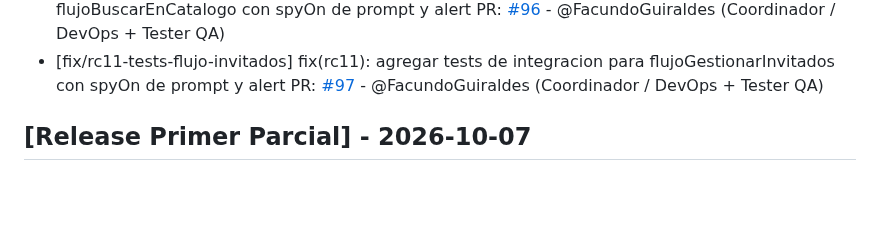
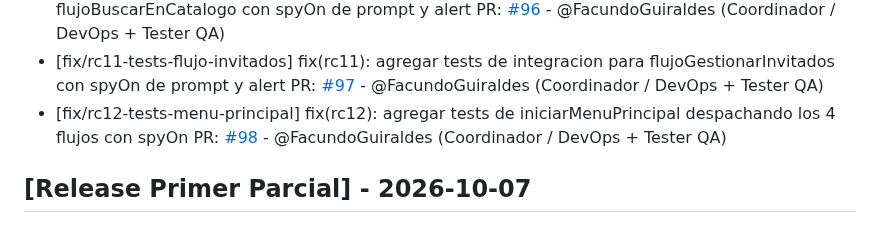
Before and after one commit to carolabenvenuto-uces/planit, a Markdown page: changelog.md, the part around the change. Rendered like a GitHub page; blank space fills up the shorter version.

Commit message:
docs(changelog): registrar PR #98 (RC12) en seccion Fixed

```diff
--- a/changelog.md
+++ b/changelog.md
@@ -26,6 +26,7 @@
 - [fix/rc9-tests-flujo-presupuesto] fix(rc9): agregar tests de integracion para flujoCalcularPresupuesto con spyOn de prompt y alert PR: [#95](https://github.com/carolabenvenuto-uces/planit/pull/95) - @FacundoGuiraldes (Coordinador / DevOps + Tester QA)
 - [fix/rc10-tests-flujo-buscar-catalogo] fix(rc10): agregar tests de integracion para flujoBuscarEnCatalogo con spyOn de prompt y alert PR: [#96](https://github.com/carolabenvenuto-uces/planit/pull/96) - @FacundoGuiraldes (Coordinador / DevOps + Tester QA)
 - [fix/rc11-tests-flujo-invitados] fix(rc11): agregar tests de integracion para flujoGestionarInvitados con spyOn de prompt y alert PR: [#97](https://github.com/carolabenvenuto-uces/planit/pull/97) - @FacundoGuiraldes (Coordinador / DevOps + Tester QA)
+- [fix/rc12-tests-menu-principal] fix(rc12): agregar tests de iniciarMenuPrincipal despachando los 4 flujos con spyOn PR: [#98](https://github.com/carolabenvenuto-uces/planit/pull/98) - @FacundoGuiraldes (Coordinador / DevOps + Tester QA)
 
 ## [Release Primer Parcial] - 2026-10-07
 
```
